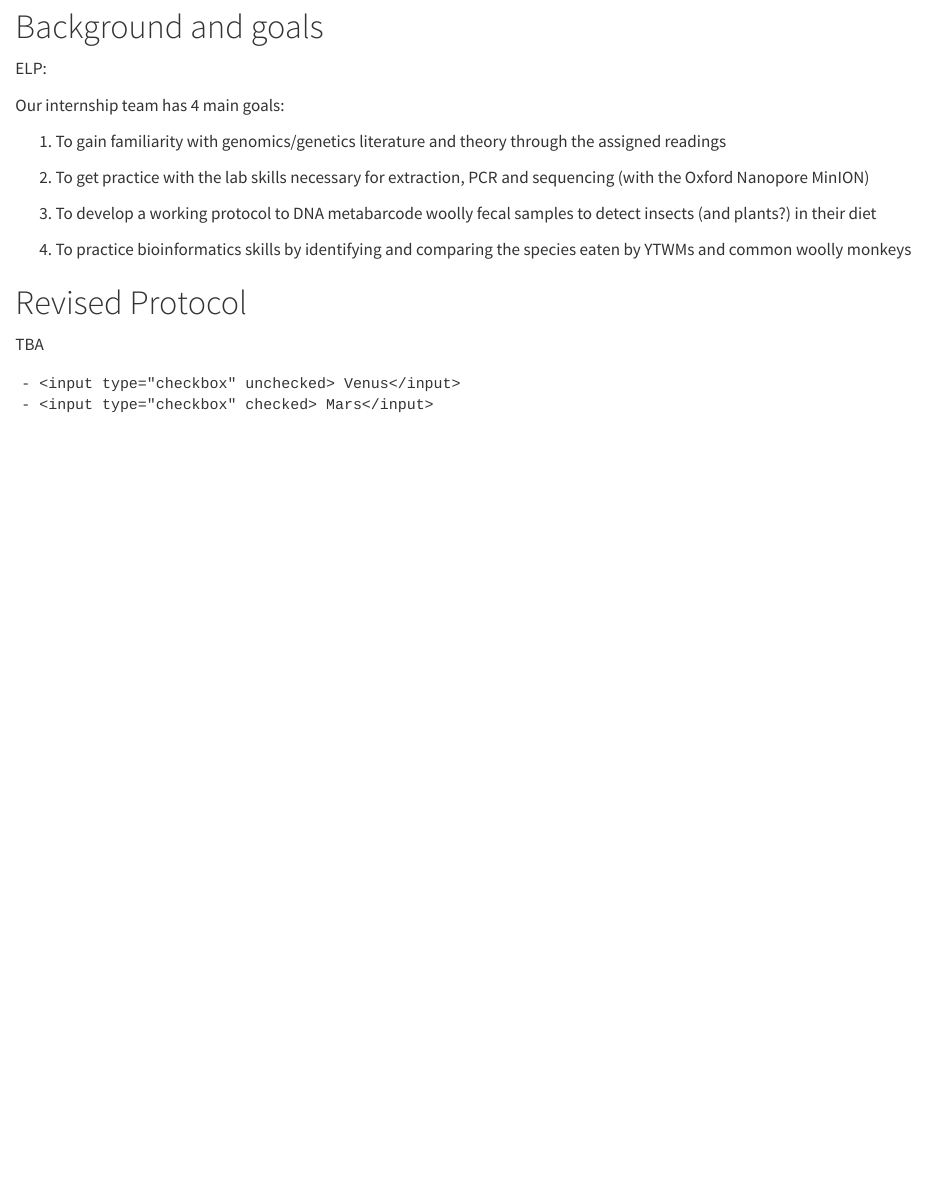
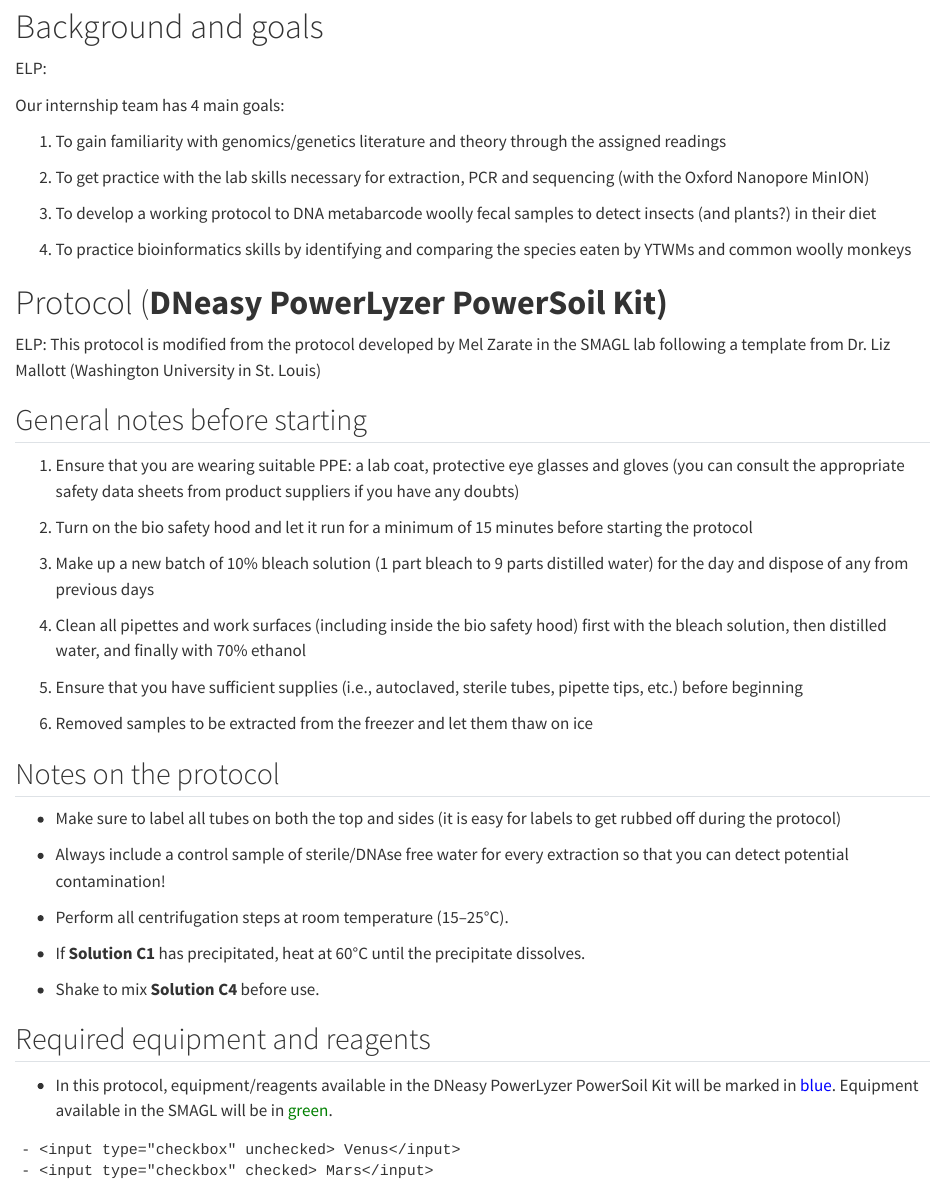
Before and after one commit to jrerkens/AN902-Metabarcoding, a Quarto document (Metabarcoding_Weekly.qmd): the page in a window 1100 px wide, from 520 px down. Rendered offline with R 4.5, knitr and Pandoc in place of Quarto, with nearby package versions.

Commit message:
Adding start of protocol

````diff
--- a/Metabarcoding_Weekly.qmd
+++ b/Metabarcoding_Weekly.qmd
@@ -43,9 +43,39 @@
 
 4.  To practice bioinformatics skills by identifying and comparing the species eaten by YTWMs and common woolly monkeys
 
-# Revised Protocol
+# Protocol (**DNeasy PowerLyzer PowerSoil Kit)**
 
-TBA
+ELP: This protocol is modified from the protocol developed by Mel Zarate in the SMAGL lab following a template from Dr. Liz Mallott (Washington University in St. Louis)
+
+## General notes before starting
+
+1.  Ensure that you are wearing suitable PPE: a lab coat, protective eye glasses and gloves (you can consult the appropriate safety data sheets from product suppliers if you have any doubts)
+
+2.  Turn on the bio safety hood and let it run for a minimum of 15 minutes before starting the protocol
+
+3.  Make up a new batch of 10% bleach solution (1 part bleach to 9 parts distilled water) for the day and dispose of any from previous days
+
+4.  Clean all pipettes and work surfaces (including inside the bio safety hood) first with the bleach solution, then distilled water, and finally with 70% ethanol
+
+5.  Ensure that you have sufficient supplies (i.e., autoclaved, sterile tubes, pipette tips, etc.) before beginning
+
+6.  Removed samples to be extracted from the freezer and let them thaw on ice
+
+## Notes on the protocol
+
+-   Make sure to label all tubes on both the top and sides (it is easy for labels to get rubbed off during the protocol)
+
+-   Always include a control sample of sterile/DNAse free water for every extraction so that you can detect potential contamination!
+
+-   Perform all centrifugation steps at room temperature (15--25°C).
+
+-   If **Solution C1** has precipitated, heat at 60°C until the precipitate dissolves.
+
+-   Shake to mix **Solution C4** before use.
+
+## Required equipment and reagents
+
+-   In this protocol, equipment/reagents available in the DNeasy PowerLyzer PowerSoil Kit will be marked in [blue]{style="color:blue"}. Equipment available in the SMAGL will be in [green]{style="color:green"}.
 
 ```
 - <input type="checkbox" unchecked> Venus</input>
````
